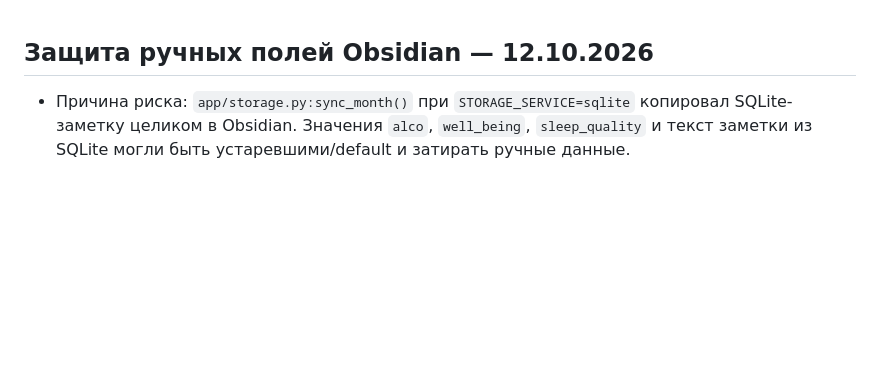
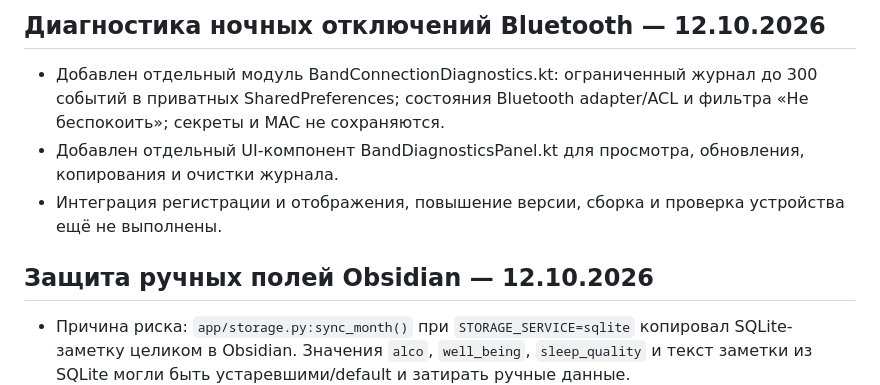
Before and after one commit to vsuh/sleepmon, a Markdown page: task.md, the part around the change. Rendered like a GitHub page; blank space fills up the shorter version.

Commit message:
Document initial Bluetooth diagnostics module

```diff
--- a/task.md
+++ b/task.md
@@ -1,3 +1,9 @@
+## Диагностика ночных отключений Bluetooth — 12.10.2026
+
+- Добавлен отдельный модуль BandConnectionDiagnostics.kt: ограниченный журнал до 300 событий в приватных SharedPreferences; состояния Bluetooth adapter/ACL и фильтра «Не беспокоить»; секреты и MAC не сохраняются.
+- Добавлен отдельный UI-компонент BandDiagnosticsPanel.kt для просмотра, обновления, копирования и очистки журнала.
+- Интеграция регистрации и отображения, повышение версии, сборка и проверка устройства ещё не выполнены.
+
 ## Защита ручных полей Obsidian — 12.10.2026
 
 - Причина риска: `app/storage.py:sync_month()` при `STORAGE_SERVICE=sqlite` копировал SQLite-заметку целиком в Obsidian. Значения `alco`, `well_being`, `sleep_quality` и текст заметки из SQLite могли быть устаревшими/default и затирать ручные данные.
```
